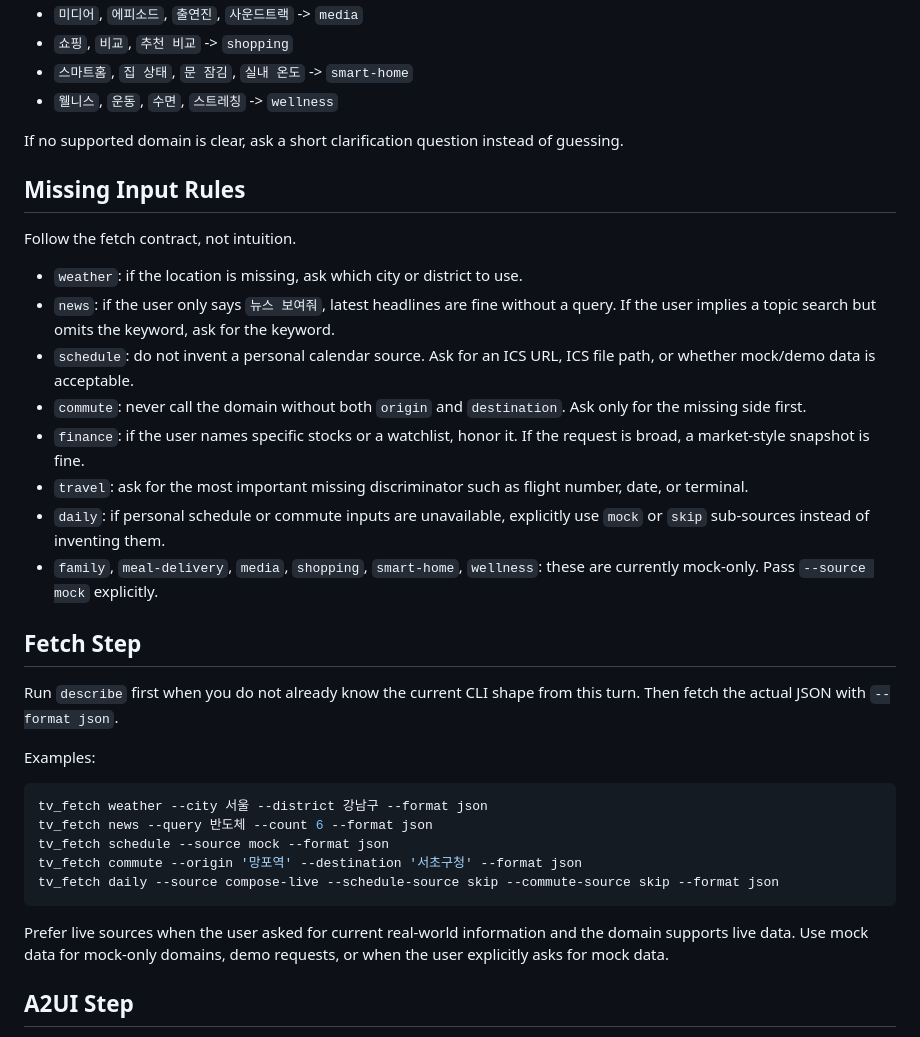
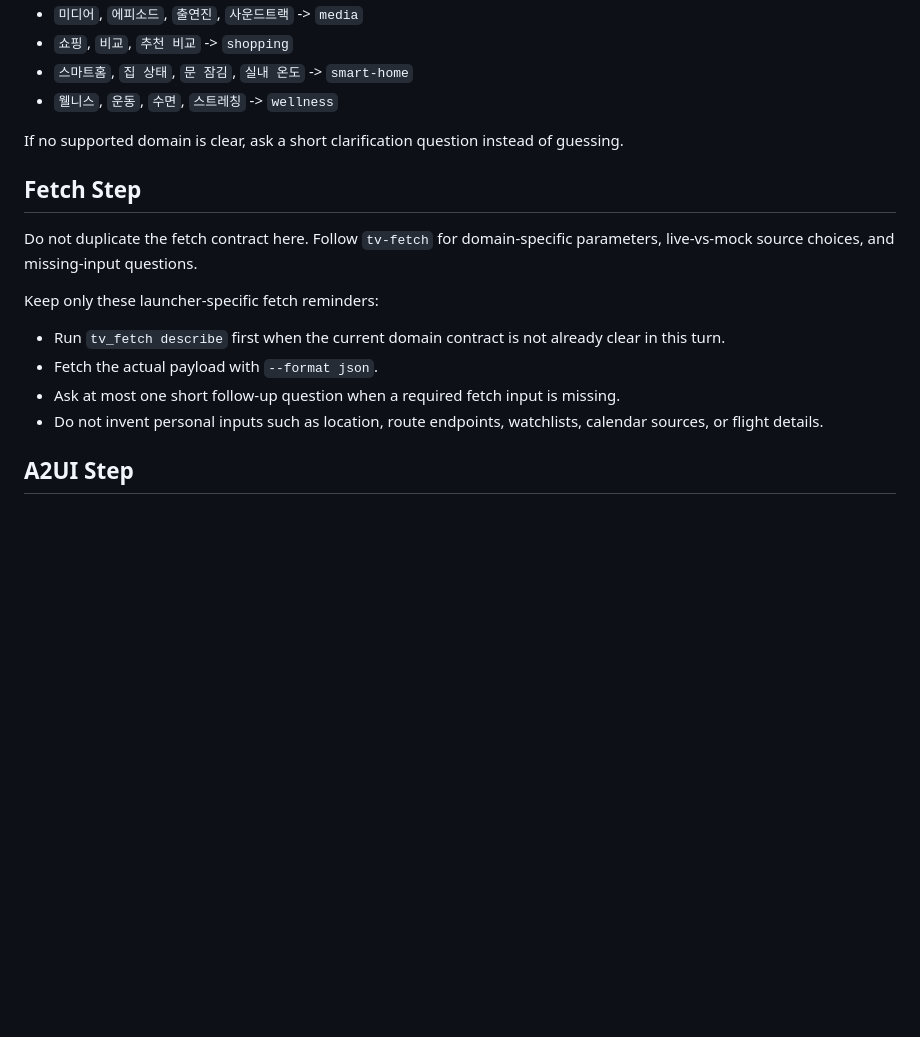
Before and after one commit to dasg34/solid-train, a Markdown page: skills/tv-surface-launcher/SKILL.md, the part around the change. GitHub-like rendering; blank space fills up the shorter version.

Commit message:
Trim duplicate TV fetch skill guidance

````diff
--- a/skills/tv-surface-launcher/SKILL.md
+++ b/skills/tv-surface-launcher/SKILL.md
@@ -68,45 +68,21 @@ Map common Korean requests like this:
 If no supported domain is clear, ask a short clarification question instead of
 guessing.
 
-## Missing Input Rules
-
-Follow the fetch contract, not intuition.
-
-- `weather`: if the location is missing, ask which city or district to use.
-- `news`: if the user only says `뉴스 보여줘`, latest headlines are fine without
-  a query. If the user implies a topic search but omits the keyword, ask for
-  the keyword.
-- `schedule`: do not invent a personal calendar source. Ask for an ICS URL,
-  ICS file path, or whether mock/demo data is acceptable.
-- `commute`: never call the domain without both `origin` and `destination`.
-  Ask only for the missing side first.
-- `finance`: if the user names specific stocks or a watchlist, honor it. If
-  the request is broad, a market-style snapshot is fine.
-- `travel`: ask for the most important missing discriminator such as flight
-  number, date, or terminal.
-- `daily`: if personal schedule or commute inputs are unavailable, explicitly
-  use `mock` or `skip` sub-sources instead of inventing them.
-- `family`, `meal-delivery`, `media`, `shopping`, `smart-home`, `wellness`:
-  these are currently mock-only. Pass `--source mock` explicitly.
-
 ## Fetch Step
 
-Run `describe` first when you do not already know the current CLI shape from
-this turn. Then fetch the actual JSON with `--format json`.
+Do not duplicate the fetch contract here. Follow `tv-fetch` for
+domain-specific parameters, live-vs-mock source choices, and missing-input
+questions.
 
-Examples:
+Keep only these launcher-specific fetch reminders:
 
-```bash
-tv_fetch weather --city 서울 --district 강남구 --format json
-tv_fetch news --query 반도체 --count 6 --format json
-tv_fetch schedule --source mock --format json
-tv_fetch commute --origin '망포역' --destination '서초구청' --format json
-tv_fetch daily --source compose-live --schedule-source skip --commute-source skip --format json
-```
-
-Prefer live sources when the user asked for current real-world information and
-the domain supports live data. Use mock data for mock-only domains, demo
-requests, or when the user explicitly asks for mock data.
+- Run `tv_fetch describe` first when the current domain contract is not already
+  clear in this turn.
+- Fetch the actual payload with `--format json`.
+- Ask at most one short follow-up question when a required fetch input is
+  missing.
+- Do not invent personal inputs such as location, route endpoints, watchlists,
+  calendar sources, or flight details.
 
 ## A2UI Step
 
````
